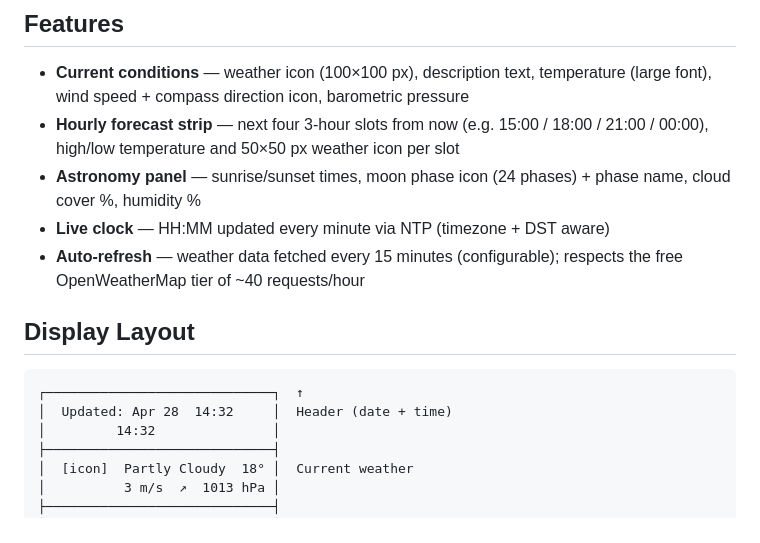
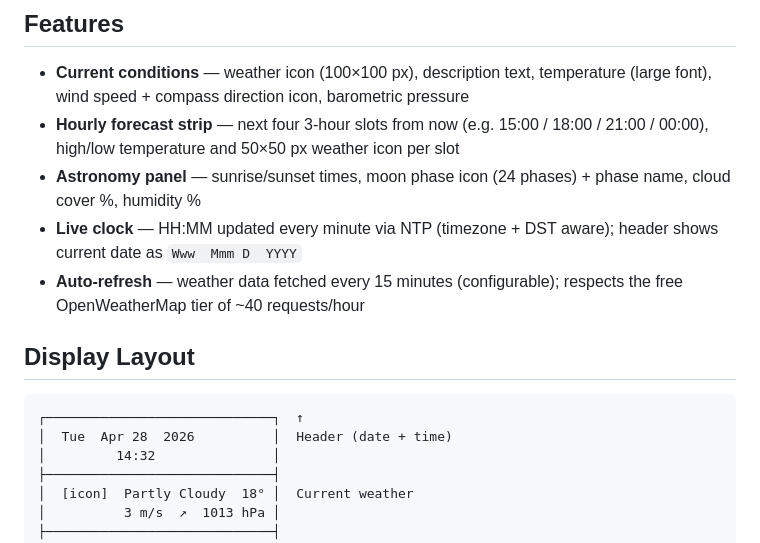
Before and after one commit to pranavek/ESP32_CYD_Weather_Station_With_Forecast, a Markdown page: README.md, the part around the change. GitHub-like rendering.

Commit message:
Update README to reflect date header change

````diff
--- a/README.md
+++ b/README.md
@@ -8,14 +8,14 @@ Companion repository for the article [Create an Internet Weather Station with 3
 - **Current conditions** — weather icon (100×100 px), description text, temperature (large font), wind speed + compass direction icon, barometric pressure
 - **Hourly forecast strip** — next four 3-hour slots from now (e.g. 15:00 / 18:00 / 21:00 / 00:00), high/low temperature and 50×50 px weather icon per slot
 - **Astronomy panel** — sunrise/sunset times, moon phase icon (24 phases) + phase name, cloud cover %, humidity %
-- **Live clock** — HH:MM updated every minute via NTP (timezone + DST aware)
+- **Live clock** — HH:MM updated every minute via NTP (timezone + DST aware); header shows current date as `Www  Mmm D  YYYY`
 - **Auto-refresh** — weather data fetched every 15 minutes (configurable); respects the free OpenWeatherMap tier of ~40 requests/hour
 
 ## Display Layout
 
 ```
 ┌─────────────────────────────┐  ↑
-│  Updated: Apr 28  14:32     │  Header (date + time)
+│  Tue  Apr 28  2026          │  Header (date + time)
 │         14:32               │
 ├─────────────────────────────┤
 │  [icon]  Partly Cloudy  18° │  Current weather
````
